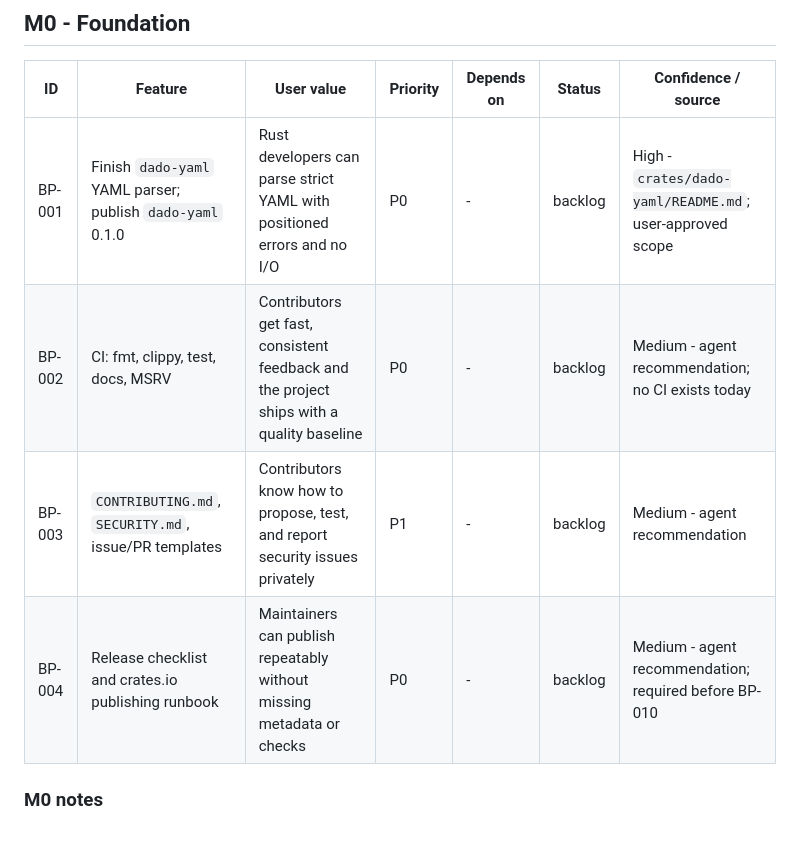
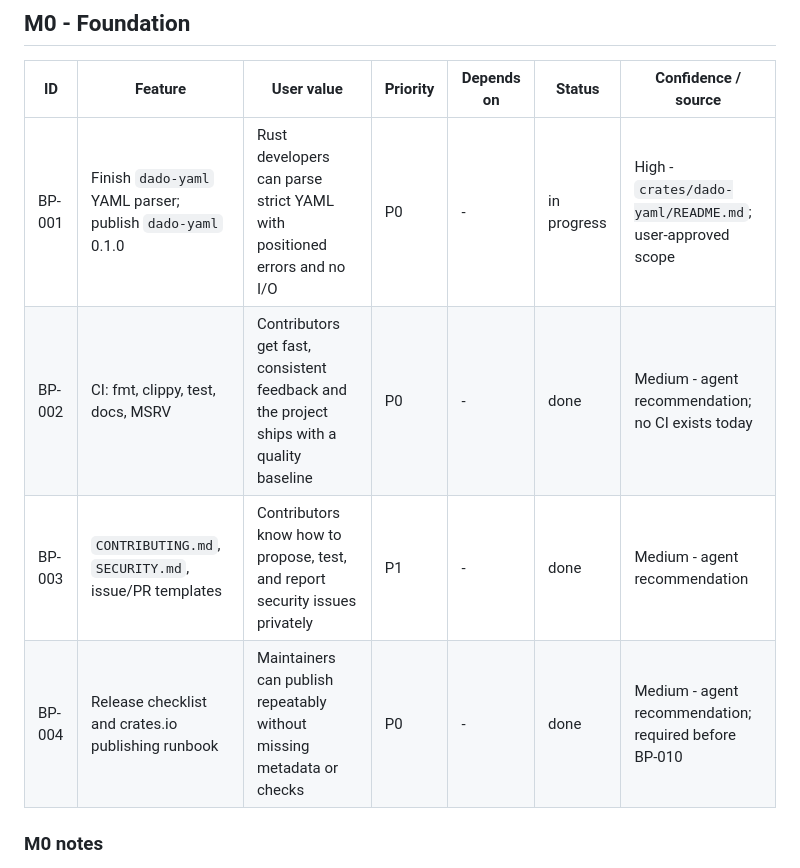
Before and after one commit to kenule500/Rust-packages, a Markdown page: .sdrive/product/backlog.md, the part around one of its changes. Drawn GitHub-style; blank space fills up the shorter version.

```diff
--- a/.sdrive/product/backlog.md
+++ b/.sdrive/product/backlog.md
@@ -47,10 +47,10 @@
 
 | ID | Feature | User value | Priority | Depends on | Status | Confidence / source |
 |---|---|---|---|---|---|---|
-| BP-001 | Finish `dado-yaml` YAML parser; publish `dado-yaml` 0.1.0 | Rust developers can parse strict YAML with positioned errors and no I/O | P0 | - | backlog | High - `crates/dado-yaml/README.md`; user-approved scope |
-| BP-002 | CI: fmt, clippy, test, docs, MSRV | Contributors get fast, consistent feedback and the project ships with a quality baseline | P0 | - | backlog | Medium - agent recommendation; no CI exists today |
-| BP-003 | `CONTRIBUTING.md`, `SECURITY.md`, issue/PR templates | Contributors know how to propose, test, and report security issues privately | P1 | - | backlog | Medium - agent recommendation |
-| BP-004 | Release checklist and crates.io publishing runbook | Maintainers can publish repeatably without missing metadata or checks | P0 | - | backlog | Medium - agent recommendation; required before BP-010 |
+| BP-001 | Finish `dado-yaml` YAML parser; publish `dado-yaml` 0.1.0 | Rust developers can parse strict YAML with positioned errors and no I/O | P0 | - | in progress | High - `crates/dado-yaml/README.md`; user-approved scope |
+| BP-002 | CI: fmt, clippy, test, docs, MSRV | Contributors get fast, consistent feedback and the project ships with a quality baseline | P0 | - | done | Medium - agent recommendation; no CI exists today |
+| BP-003 | `CONTRIBUTING.md`, `SECURITY.md`, issue/PR templates | Contributors know how to propose, test, and report security issues privately | P1 | - | done | Medium - agent recommendation |
+| BP-004 | Release checklist and crates.io publishing runbook | Maintainers can publish repeatably without missing metadata or checks | P0 | - | done | Medium - agent recommendation; required before BP-010 |
 
 ### M0 notes
 
```
Also changed, not shown: other parts of .sdrive/product/backlog.md (+13 -13 lines).
